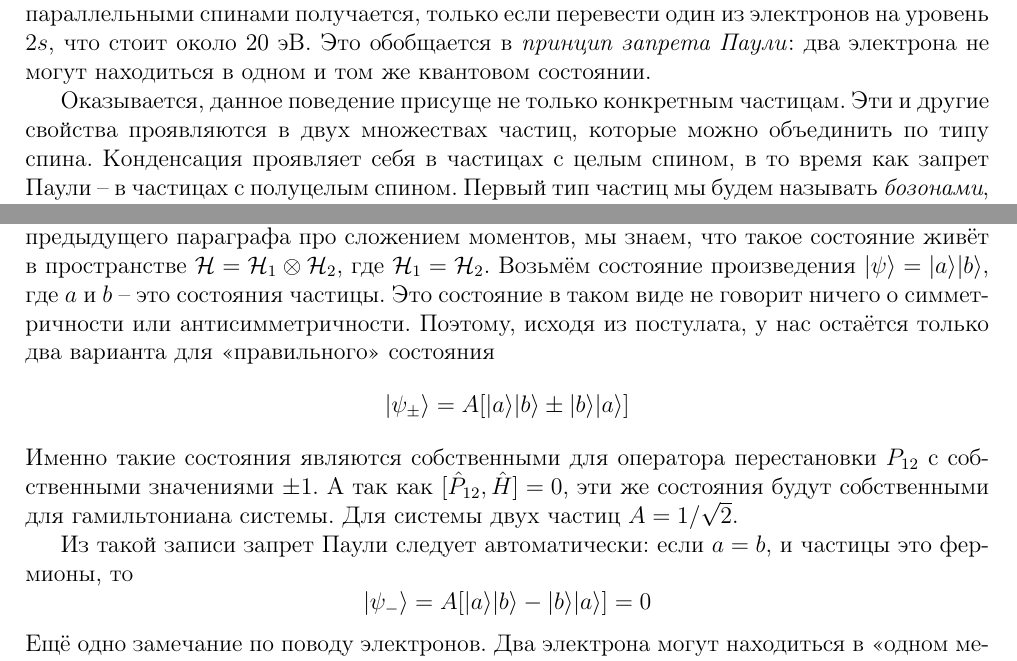
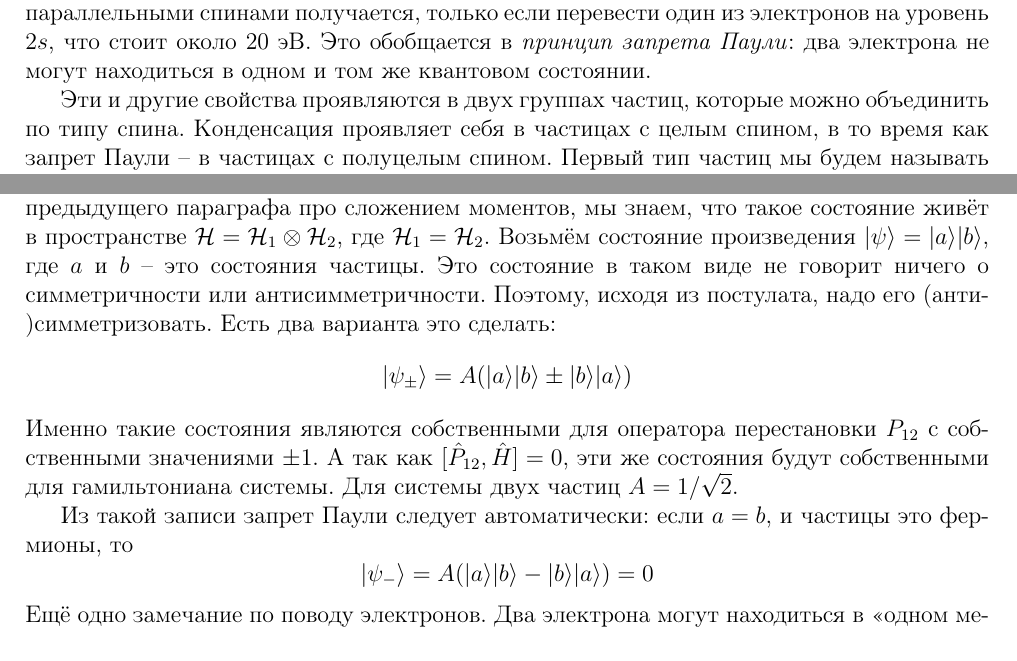
Before and after one commit to MVanza/QM-handbook-for-mipt, a LaTeX document (QM2-latex/main.tex, which reads QM2-latex/class_7/class_7.tex): two parts of pages 5 and 6 of 11, joined at a grey line, cut so that both start at the same text. Compiled offline with pdfLaTeX.

Commit message:
second review comments fixed

```diff
--- a/QM2-latex/class_7/class_7.tex
+++ b/QM2-latex/class_7/class_7.tex
@@ -226,12 +226,11 @@ $1s$ с параллельными спинами, в спектре гелия
 уровень $2s$, что стоит около 20~эВ. Это обобщается в \textit{принцип запрета
   Паули}: два электрона не могут находиться в одном и том же квантовом состоянии.
 
-Оказывается, данное поведение присуще не только конкретным частицам. Эти и
-другие свойства проявляются в двух множествах частиц, которые можно объединить
-по типу спина. Конденсация проявляет себя в частицах с целым спином, в то время
-как запрет Паули -- в частицах с полуцелым спином. Первый тип частиц мы будем
-называть \textit{бозонами}, второй -- \textit{фермионами} (в честь создателей
-соответствующих статистик).
+Эти и другие свойства проявляются в двух группах частиц, которые можно
+объединить по типу спина. Конденсация проявляет себя в частицах с целым спином,
+в то время как запрет Паули -- в частицах с полуцелым спином. Первый тип частиц
+мы будем называть \textit{бозонами}, второй -- \textit{фермионами} (в честь
+создателей соответствующих статистик).
 
 Для построения дальнейшей теории нам необходимо ввести один важный постулат о
 симметризации квантового состояния. Звучит он следующим образом: состояние
@@ -263,12 +262,12 @@ $P_{12}\ket{a}\ket{b} =\ket{b}\ket{a}$
 Для иллюстрации этого постулата возьмём систему, состояющую из двух частиц. Из
 предыдущего параграфа про сложением моментов, мы знаем, что такое состояние
 живёт в пространстве $\mathcal{H} = \mathcal{H}_1 \otimes \mathcal{H}_2$, где
-$\mathcal H_1 = \mathcal H_2$. Возьмём состояние произведения $\ket{\psi}
-  = \ket{a}\ket{b}$, где $a$ и $b$ -- это состояния частицы. Это состояние в таком
+$\mathcal H_1 = \mathcal H_2$. Возьмём состояние произведения $\ket{\psi} =
+  \ket{a}\ket{b}$, где $a$ и $b$ -- это состояния частицы. Это состояние в таком
 виде не говорит ничего о симметричности или антисимметричности. Поэтому, исходя
-из постулата, у нас остаётся только два варианта для <<правильного>> состояния
+из постулата, надо его (анти-)симметризовать. Есть два варианта это сделать:
 \[
-  \ket{\psi_\pm} = A[\ket{a}\ket{b} \pm \ket{b}\ket{a}]
+  \ket{\psi_\pm} = A(\ket{a}\ket{b} \pm \ket{b}\ket{a})
 \]
 Именно такие состояния являются собственными для оператора перестановки
 $P_{12}$ с собственными значениями $\pm 1$. А так как $[\hat{P}_{12}, \hat{H}]
@@ -278,7 +277,7 @@ $P_{12}$ с собственными значениями $\pm 1$. А так к
 Из такой записи запрет Паули следует автоматически: если $a=b$, и частицы это
 фермионы, то
 \[
-  \ket{\psi_-} = A[\ket{a}\ket{b} - \ket{b}\ket{a}] = 0
+  \ket{\psi_-} = A(\ket{a}\ket{b} - \ket{b}\ket{a}) = 0
 \]
 Ещё одно замечание по поводу электронов. Два электрона могут находиться в
 <<одном месте>> пространства, но тогда у них должны быть различные проекции
```
Also changed, not shown: QM2-latex/class_7/class_7.tex (34 more changed lines).
